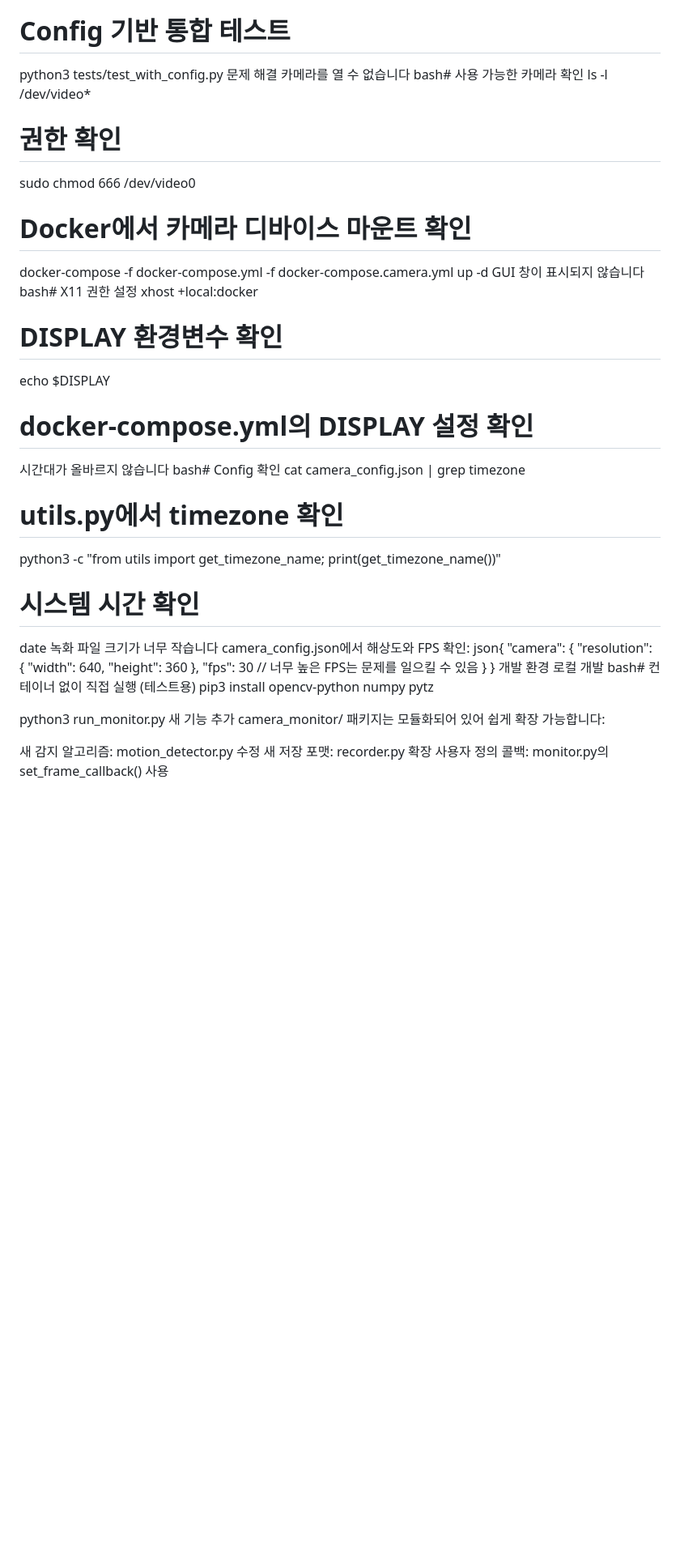
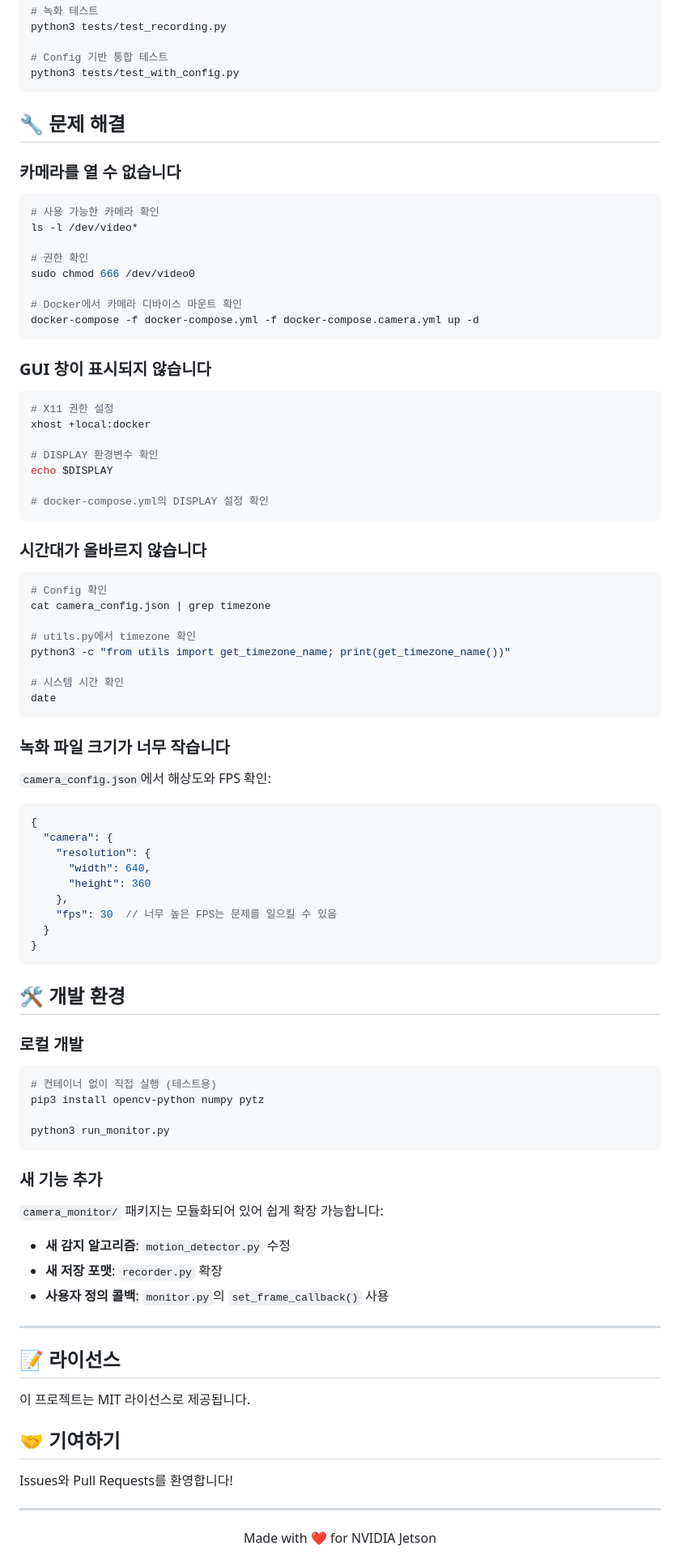
Before and after one commit to foody-j/jetson-camera-monitor, a Markdown page: README.md, the part around one of its changes. Shown at 81% size. Drawn GitHub-style; blank space fills up the shorter version.

````diff
--- a/README.md
+++ b/README.md
@@ -156,9 +211,14 @@ python3 tests/test_recording.py
 
 # Config 기반 통합 테스트
 python3 tests/test_with_config.py
-문제 해결
-카메라를 열 수 없습니다
-bash# 사용 가능한 카메라 확인
+```
+
+## 🔧 문제 해결
+
+### 카메라를 열 수 없습니다
+
+```bash
+# 사용 가능한 카메라 확인
 ls -l /dev/video*
 
 # 권한 확인
@@ -166,16 +226,24 @@ sudo chmod 666 /dev/video0
 
 # Docker에서 카메라 디바이스 마운트 확인
 docker-compose -f docker-compose.yml -f docker-compose.camera.yml up -d
-GUI 창이 표시되지 않습니다
-bash# X11 권한 설정
+```
+
+### GUI 창이 표시되지 않습니다
+
+```bash
+# X11 권한 설정
 xhost +local:docker
 
 # DISPLAY 환경변수 확인
 echo $DISPLAY
 
 # docker-compose.yml의 DISPLAY 설정 확인
-시간대가 올바르지 않습니다
-bash# Config 확인
+```
+
+### 시간대가 올바르지 않습니다
+
+```bash
+# Config 확인
 cat camera_config.json | grep timezone
 
 # utils.py에서 timezone 확인
@@ -183,9 +251,14 @@ python3 -c "from utils import get_timezone_name; print(get_timezone_name())"
 
 # 시스템 시간 확인
 date
-녹화 파일 크기가 너무 작습니다
-camera_config.json에서 해상도와 FPS 확인:
-json{
+```
+
+### 녹화 파일 크기가 너무 작습니다
+
+`camera_config.json`에서 해상도와 FPS 확인:
+
+```json
+{
   "camera": {
     "resolution": {
       "width": 640,
@@ -194,15 +267,39 @@ json{
     "fps": 30  // 너무 높은 FPS는 문제를 일으킬 수 있음
   }
 }
-개발 환경
-로컬 개발
-bash# 컨테이너 없이 직접 실행 (테스트용)
+```
+
+## 🛠️ 개발 환경
+
+### 로컬 개발
+
+```bash
+# 컨테이너 없이 직접 실행 (테스트용)
 pip3 install opencv-python numpy pytz
 
 python3 run_monitor.py
-새 기능 추가
-camera_monitor/ 패키지는 모듈화되어 있어 쉽게 확장 가능합니다:
+```
 
-새 감지 알고리즘: motion_detector.py 수정
-새 저장 포맷: recorder.py 확장
-사용자 정의 콜백: monitor.py의 set_frame_callback() 사용
+### 새 기능 추가
+
+`camera_monitor/` 패키지는 모듈화되어 있어 쉽게 확장 가능합니다:
+
+- **새 감지 알고리즘**: `motion_detector.py` 수정
+- **새 저장 포맷**: `recorder.py` 확장
+- **사용자 정의 콜백**: `monitor.py`의 `set_frame_callback()` 사용
+
+---
+
+## 📝 라이선스
+
+이 프로젝트는 MIT 라이선스로 제공됩니다.
+
+## 🤝 기여하기
+
+Issues와 Pull Requests를 환영합니다!
+
+---
+
+<div align="center">
+Made with ❤️ for NVIDIA Jetson
+</div>
````
Also changed, not shown: other parts of README.md (+104 -49 lines), GIT_PUSH_GUIDE.md (added, +161 -0 lines).
